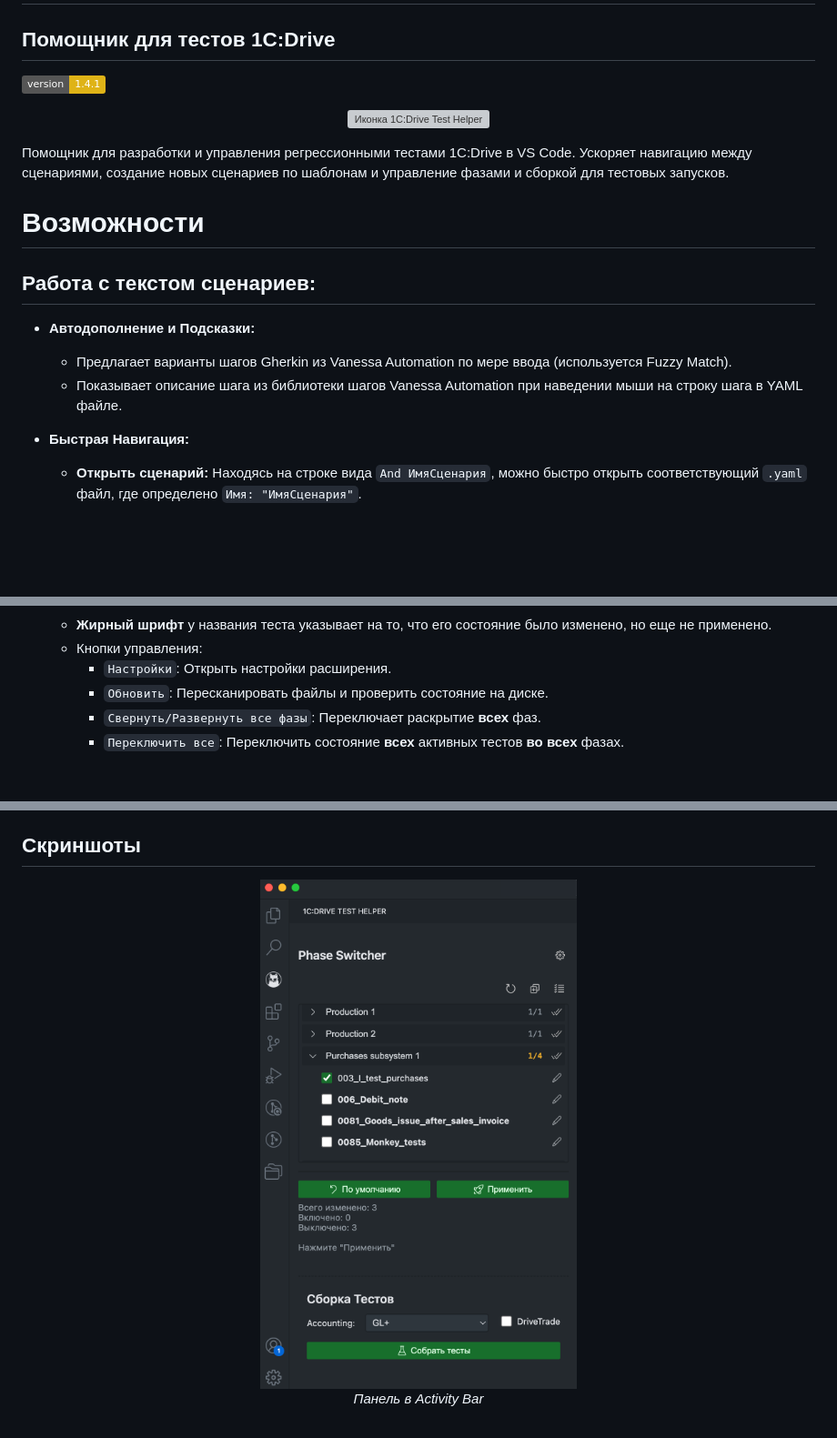
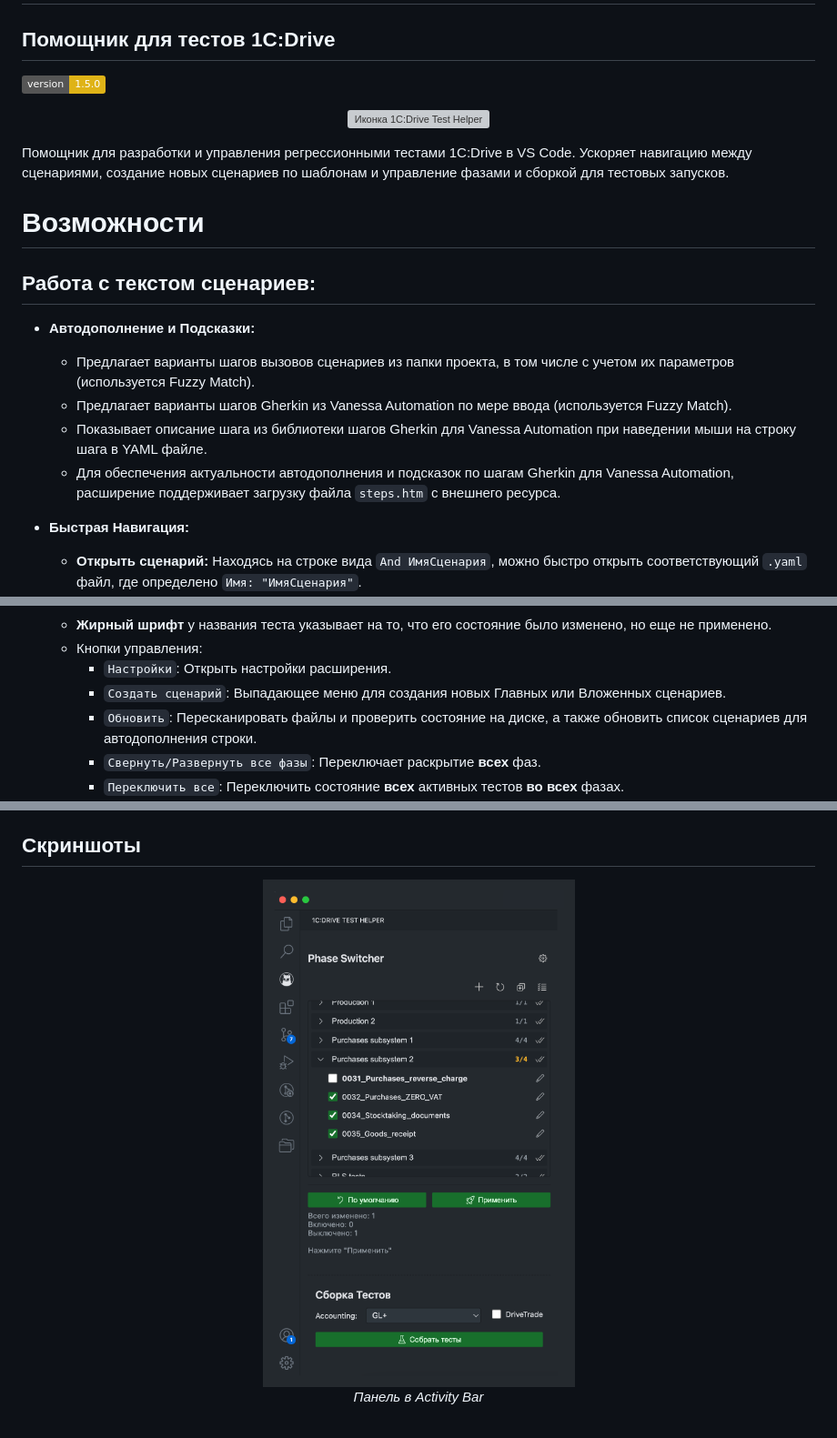
Before and after one commit to kakoytochelik/1cDriveTestHelper, a Markdown page: README.md, 3 parts joined by grey strips. Shown: that part at 91% size. Rendered like a GitHub page; pictures changed too: docs/ActivityBar.png; badges without logos; blank space fills up the shorter version; grey boxes are pictures that could not be loaded.

```diff
--- a/README.md
+++ b/README.md
@@ -1,6 +1,6 @@
 # 1C:Drive Test Helper
 ## Помощник для тестов 1C:Drive
-[![Версия](https://img.shields.io/badge/version-1.4.1-yellow)](./package.json)
+[![Версия](https://img.shields.io/badge/version-1.5.0-yellow)](./package.json)
 
 <p align="center">
   <img src="./res/icons/1CDriveTestHelper.png" alt="Иконка 1C:Drive Test Helper" width="128"/>
@@ -12,8 +12,10 @@
 
 ## Работа с текстом сценариев:
 * **Автодополнение и Подсказки:**
+    * Предлагает варианты шагов вызовов сценариев из папки проекта, в том числе с учетом их параметров (используется Fuzzy Match).
     * Предлагает варианты шагов Gherkin из Vanessa Automation по мере ввода (используется Fuzzy Match).
-    * Показывает описание шага из библиотеки шагов Vanessa Automation при наведении мыши на строку шага в YAML файле.
+    * Показывает описание шага из библиотеки шагов Gherkin для Vanessa Automation при наведении мыши на строку шага в YAML файле.
+    * Для обеспечения актуальности автодополнения и подсказок по шагам Gherkin для Vanessa Automation, расширение поддерживает загрузку файла `steps.htm` с внешнего ресурса.
 
 * **Быстрая Навигация:**
     * **Открыть сценарий:** Находясь на строке вида `And ИмяСценария`, можно быстро открыть соответствующий `.yaml` файл, где определено `Имя: "ИмяСценария"`.
@@ -59,7 +61,8 @@
       * **Жирный шрифт** у названия теста указывает на то, что его состояние было изменено, но еще не применено.
       * Кнопки управления:
           * `Настройки`: Открыть настройки расширения.
-          * `Обновить`: Пересканировать файлы и проверить состояние на диске.
+          * `Создать сценарий`: Выпадающее меню для создания новых Главных или Вложенных сценариев.
+          * `Обновить`: Пересканировать файлы и проверить состояние на диске, а также обновить список сценариев для автодополнения строки.
           * `Свернуть/Развернуть все фазы`: Переключает раскрытие **всех** фаз.
           * `Переключить все`: Переключить состояние **всех** активных тестов **во всех** фазах.
           * `Переключить фазу`: Позволяют переключить тесты внутри конкретной фазы. Находятся справа от счетчика включенных тестов.
```
Also changed, not shown: other parts of README.md (+1 -1 lines), CHANGELOG.md (+21 -0 lines), 1 other file.
